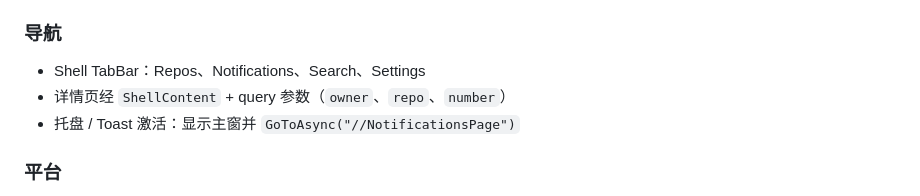
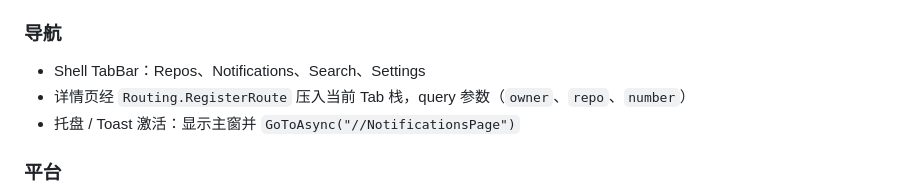
Before and after one commit to Skymly/GitPulse, a Markdown page: docs/design/Architecture.md, the part around the change. GitHub-like rendering.

```diff
--- a/docs/design/Architecture.md
+++ b/docs/design/Architecture.md
@@ -55,7 +55,7 @@ PR Conversation 由 ViewModel 外壳组合三个内部模块：`PullRequestLifec
 ### 导航
 
 - Shell TabBar：Repos、Notifications、Search、Settings
-- 详情页经 `ShellContent` + query 参数（`owner`、`repo`、`number`）
+- 详情页经 `Routing.RegisterRoute` 压入当前 Tab 栈，query 参数（`owner`、`repo`、`number`）
 - 托盘 / Toast 激活：显示主窗并 `GoToAsync("//NotificationsPage")`
 
 ### 平台
```
Also changed, not shown: CHANGELOG.md (+6 -0 lines), docs/design/RestApi.md (+1 -1 lines).
